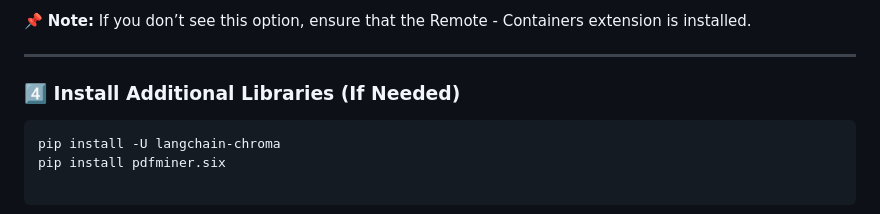
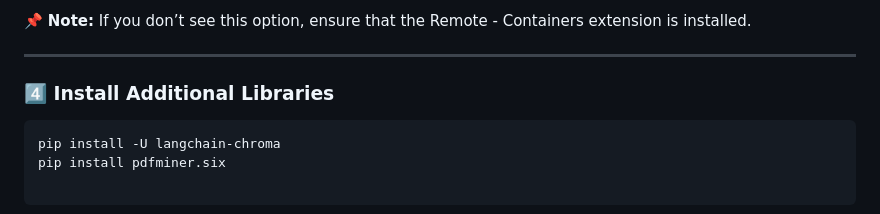
Before and after one commit to cw2236/ZhiLog-Deploy, a Markdown page: README.md, the part around the change. GitHub-like rendering.

````diff
--- a/README.md
+++ b/README.md
@@ -98,7 +98,7 @@ Now, your API key will be automatically loaded inside the container.
 
 
 
-### 4️⃣ Install Additional Libraries (If Needed)
+### 4️⃣ Install Additional Libraries
 
 ```sh
 pip install -U langchain-chroma
````
